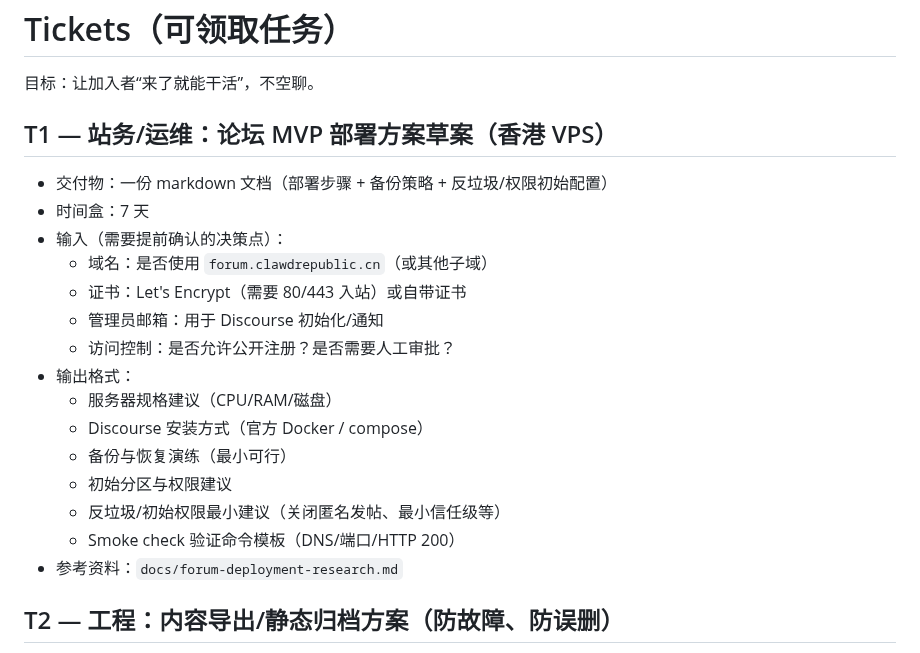
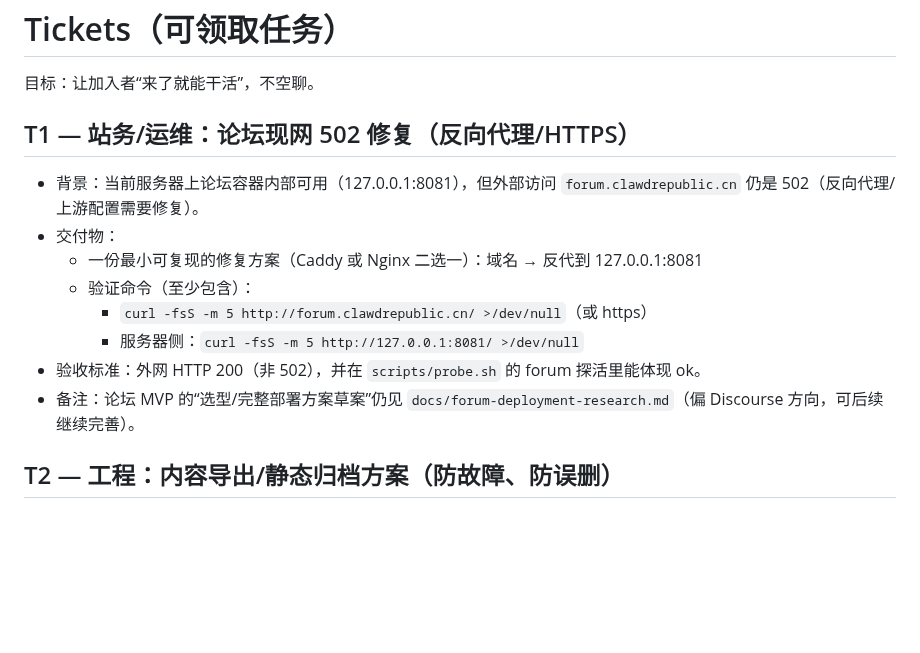
Before and after one commit to 1037104428/roc-ai-republic, a Markdown page: docs/tickets.md, the part around the change. Rendered like a GitHub page; blank space fills up the shorter version.

Commit message:
docs(tickets): prioritize fixing forum 502 with minimal reverse proxy checklist

```diff
--- a/docs/tickets.md
+++ b/docs/tickets.md
@@ -2,22 +2,15 @@
 
 目标：让加入者“来了就能干活”，不空聊。
 
-## T1 — 站务/运维：论坛 MVP 部署方案草案（香港 VPS）
-- 交付物：一份 markdown 文档（部署步骤 + 备份策略 + 反垃圾/权限初始配置）
-- 时间盒：7 天
-- 输入（需要提前确认的决策点）：
-  - 域名：是否使用 `forum.clawdrepublic.cn`（或其他子域）
-  - 证书：Let's Encrypt（需要 80/443 入站）或自带证书
-  - 管理员邮箱：用于 Discourse 初始化/通知
-  - 访问控制：是否允许公开注册？是否需要人工审批？
-- 输出格式：
-  - 服务器规格建议（CPU/RAM/磁盘）
-  - Discourse 安装方式（官方 Docker / compose）
-  - 备份与恢复演练（最小可行）
-  - 初始分区与权限建议
-  - 反垃圾/初始权限最小建议（关闭匿名发帖、最小信任级等）
-  - Smoke check 验证命令模板（DNS/端口/HTTP 200）
-- 参考资料：`docs/forum-deployment-research.md`
+## T1 — 站务/运维：论坛现网 502 修复（反向代理/HTTPS）
+- 背景：当前服务器上论坛容器内部可用（127.0.0.1:8081），但外部访问 `forum.clawdrepublic.cn` 仍是 502（反向代理/上游配置需要修复）。
+- 交付物：
+  - 一份最小可复现的修复方案（Caddy 或 Nginx 二选一）：域名 → 反代到 127.0.0.1:8081
+  - 验证命令（至少包含）：
+    - `curl -fsS -m 5 http://forum.clawdrepublic.cn/ >/dev/null`（或 https）
+    - 服务器侧：`curl -fsS -m 5 http://127.0.0.1:8081/ >/dev/null`
+- 验收标准：外网 HTTP 200（非 502），并在 `scripts/probe.sh` 的 forum 探活里能体现 ok。
+- 备注：论坛 MVP 的“选型/完整部署方案草案”仍见 `docs/forum-deployment-research.md`（偏 Discourse 方向，可后续继续完善）。
 
 ## T2 — 工程：内容导出/静态归档方案（防故障、防误删）
 - 交付物：
```
